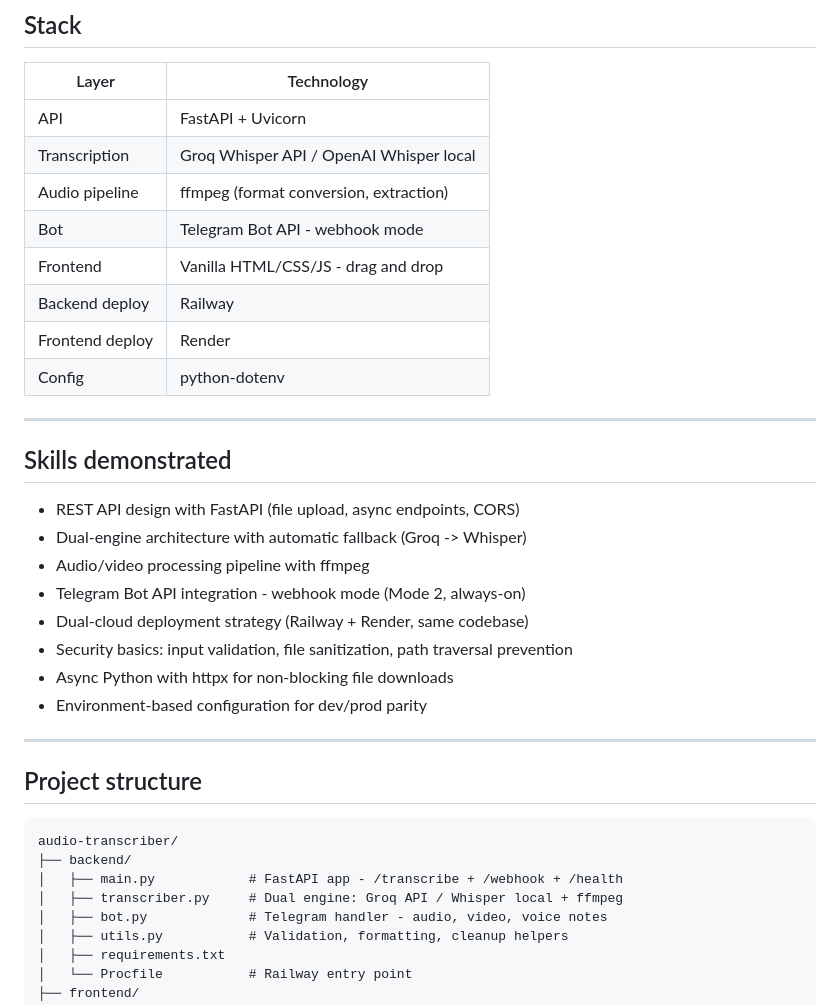
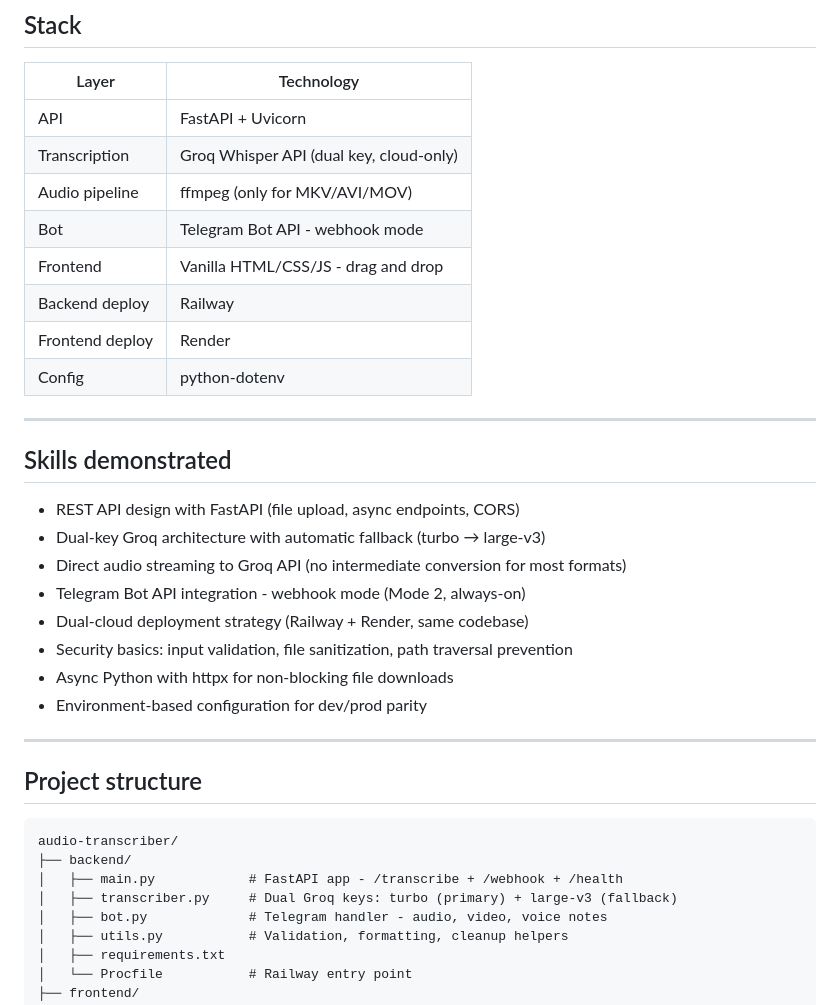
Before and after one commit to va-mathml/audio-transcriber, a Markdown page: README.md, the part around one of its changes. Rendered like a GitHub page.

```diff
--- a/README.md
+++ b/README.md
@@ -67,8 +70,8 @@ Telegram user
 | Layer | Technology |
 |-------|-----------|
 | API | FastAPI + Uvicorn |
-| Transcription | Groq Whisper API / OpenAI Whisper local |
-| Audio pipeline | ffmpeg (format conversion, extraction) |
+| Transcription | Groq Whisper API (dual key, cloud-only) |
+| Audio pipeline | ffmpeg (only for MKV/AVI/MOV) |
 | Bot | Telegram Bot API - webhook mode |
 | Frontend | Vanilla HTML/CSS/JS - drag and drop |
 | Backend deploy | Railway |
@@ -80,8 +83,8 @@ Telegram user
 ## Skills demonstrated
 
 - REST API design with FastAPI (file upload, async endpoints, CORS)
-- Dual-engine architecture with automatic fallback (Groq -> Whisper)
-- Audio/video processing pipeline with ffmpeg
+- Dual-key Groq architecture with automatic fallback (turbo → large-v3)
+- Direct audio streaming to Groq API (no intermediate conversion for most formats)
 - Telegram Bot API integration - webhook mode (Mode 2, always-on)
 - Dual-cloud deployment strategy (Railway + Render, same codebase)
 - Security basics: input validation, file sanitization, path traversal prevention
@@ -96,7 +99,7 @@ Telegram user
 audio-transcriber/
 ├── backend/
 │   ├── main.py            # FastAPI app - /transcribe + /webhook + /health
-│   ├── transcriber.py     # Dual engine: Groq API / Whisper local + ffmpeg
+│   ├── transcriber.py     # Dual Groq keys: turbo (primary) + large-v3 (fallback)
 │   ├── bot.py             # Telegram handler - audio, video, voice notes
 │   ├── utils.py           # Validation, formatting, cleanup helpers
 │   ├── requirements.txt
```
Also changed, not shown: other parts of README.md (+32 -29 lines).
